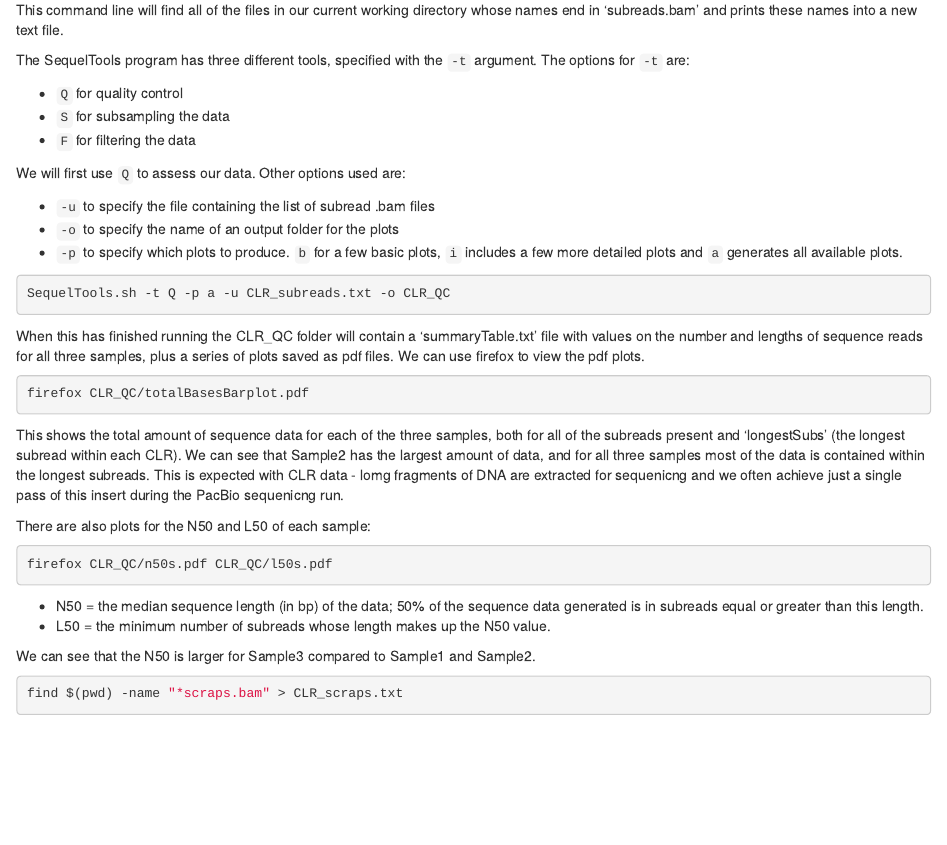
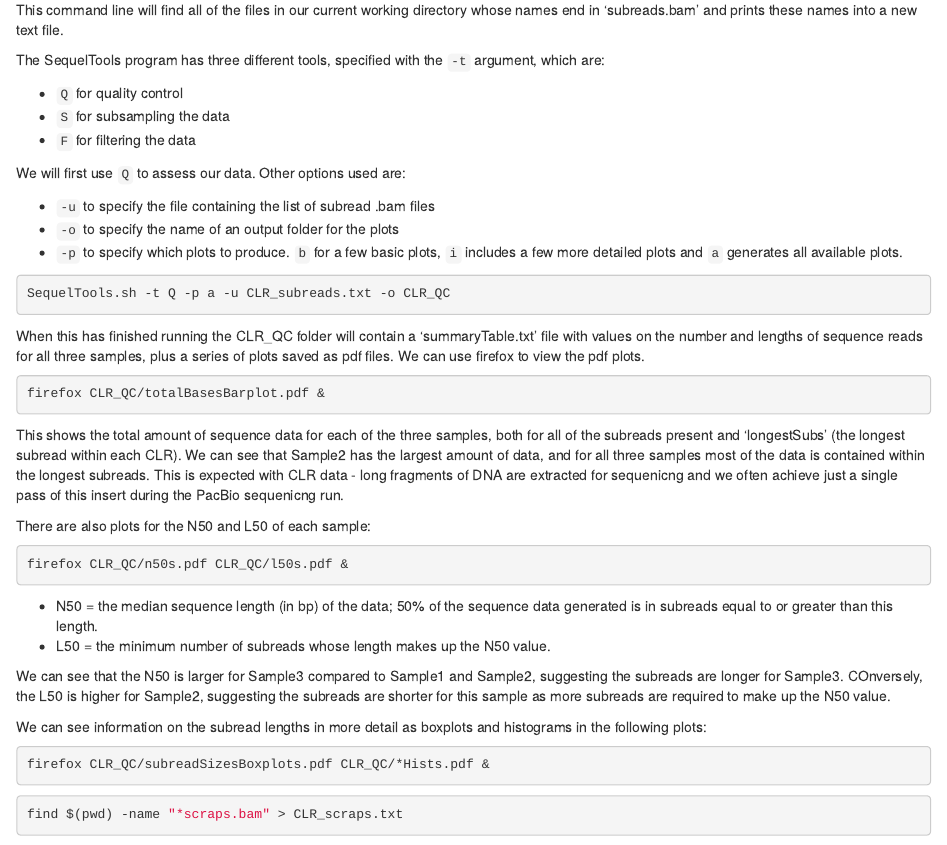
Before and after one commit to m-gemmell/NEOF_QC_workshop, an R Markdown document (long_read_qc/03-PB.Rmd): the page in a window 1100 px wide, from 2080 px down. Rendered offline with R 4.5, knitr and Pandoc, with nearby package versions; drawn as R Markdown's standard HTML page in place of the format the file asks for.

Commit message:
16 MAR 2021 15:00

````diff
--- a/long_read_qc/03-PB.Rmd
+++ b/long_read_qc/03-PB.Rmd
@@ -84,7 +84,7 @@ find $(pwd) -name "*subreads.bam" > CLR_subreads.txt
 
 This command line will find all of the files in our current working directory whose names end in 'subreads.bam' and prints these names into a new text file.
 
-The SequelTools program has three different tools, specified with the `-t` argument. The options for `-t` are:
+The SequelTools program has three different tools, specified with the `-t` argument, which are:
 
 - `Q` for quality control
 - `S` for subsampling the data
@@ -103,21 +103,29 @@ SequelTools.sh -t Q -p a -u CLR_subreads.txt -o CLR_QC
 When this has finished running the CLR_QC folder will contain a 'summaryTable.txt' file with values on the number and lengths of sequence reads for all three samples, plus a series of plots saved as pdf files. We can use firefox to view the pdf plots.
 
 ```{bash eval=FALSE}
-firefox CLR_QC/totalBasesBarplot.pdf
+firefox CLR_QC/totalBasesBarplot.pdf &
 ```
 
-This shows the total amount of sequence data for each of the three samples, both for all of the subreads present and 'longestSubs' (the longest subread within each CLR). We can see that Sample2 has the largest amount of data, and for all three samples most of the data is contained within the longest subreads. This is expected with CLR data - lomg fragments of DNA are extracted for sequenicng and we often achieve just a single pass of this insert during the PacBio sequenicng run.
+This shows the total amount of sequence data for each of the three samples, both for all of the subreads present and 'longestSubs' (the longest subread within each CLR). We can see that Sample2 has the largest amount of data, and for all three samples most of the data is contained within the longest subreads. This is expected with CLR data - long fragments of DNA are extracted for sequenicng and we often achieve just a single pass of this insert during the PacBio sequenicng run.
 
 There are also plots for the N50 and L50 of each sample:
 
 ```{bash eval=FALSE}
-firefox CLR_QC/n50s.pdf CLR_QC/l50s.pdf
+firefox CLR_QC/n50s.pdf CLR_QC/l50s.pdf &
 ```
 
-- N50 = the median sequence length (in bp) of the data; 50% of the sequence data generated is in subreads equal or greater than this length.
+- N50 = the median sequence length (in bp) of the data; 50% of the sequence data generated is in subreads equal to or greater than this length.
 - L50 = the minimum number of subreads whose length makes up the N50 value.
 
-We can see that the N50 is larger for Sample3 compared to Sample1 and Sample2.
+We can see that the N50 is larger for Sample3 compared to Sample1 and Sample2, suggesting the subreads are longer for Sample3. COnversely, the L50 is higher for Sample2, suggesting the subreads are shorter for this sample as more subreads are required to make up the N50 value.
+
+We can see information on the subread lengths in more detail as boxplots and histograms in the following plots:
+
+```{bash eval=FALSE}
+firefox CLR_QC/subreadSizesBoxplots.pdf CLR_QC/*Hists.pdf &
+```
+
+
 
 ```{bash eval=FALSE}
 find $(pwd) -name "*scraps.bam" > CLR_scraps.txt
````
Also changed, not shown: 2 other files.
